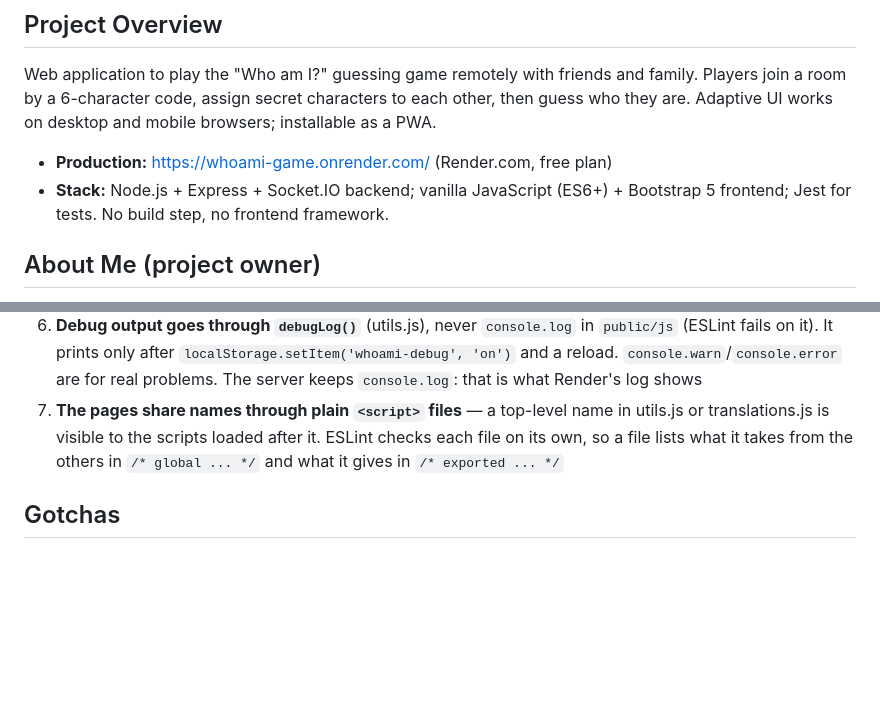
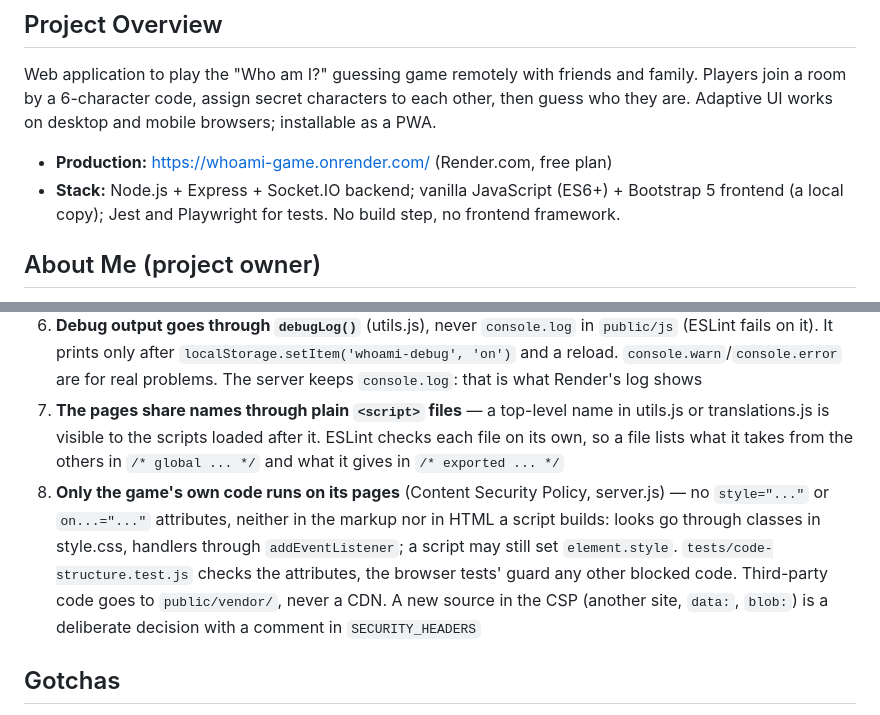
Before and after one commit to mikhail-e/whoami-game, a Markdown page: CLAUDE.md, 2 parts joined by grey strips. Rendered like a GitHub page; blank space fills up the shorter version.

```diff
--- a/CLAUDE.md
+++ b/CLAUDE.md
@@ -4,7 +4,7 @@
 Web application to play the "Who am I?" guessing game remotely with friends and family. Players join a room by a 6-character code, assign secret characters to each other, then guess who they are. Adaptive UI works on desktop and mobile browsers; installable as a PWA.
 
 - **Production:** https://whoami-game.onrender.com/ (Render.com, free plan)
-- **Stack:** Node.js + Express + Socket.IO backend; vanilla JavaScript (ES6+) + Bootstrap 5 frontend; Jest for tests. No build step, no frontend framework.
+- **Stack:** Node.js + Express + Socket.IO backend; vanilla JavaScript (ES6+) + Bootstrap 5 frontend (a local copy); Jest and Playwright for tests. No build step, no frontend framework.
 
 ## About Me (project owner)
 - Beginner web developer; limited experience with Python, HTML, JavaScript
@@ -77,6 +81,7 @@ games/                     # Runtime game state backups (*.json, gitignored)
 5. **Never build DOM from user data with `innerHTML`** — player names and characters go through `textContent` (see `createAlertElement()` in utils.js and `updatePlayersList()` in game-room.js)
 6. **Debug output goes through `debugLog()`** (utils.js), never `console.log` in `public/js` (ESLint fails on it). It prints only after `localStorage.setItem('whoami-debug', 'on')` and a reload. `console.warn`/`console.error` are for real problems. The server keeps `console.log`: that is what Render's log shows
 7. **The pages share names through plain `<script>` files** — a top-level name in utils.js or translations.js is visible to the scripts loaded after it. ESLint checks each file on its own, so a file lists what it takes from the others in `/* global ... */` and what it gives in `/* exported ... */`
+8. **Only the game's own code runs on its pages** (Content Security Policy, server.js) — no `style="..."` or `on...="..."` attributes, neither in the markup nor in HTML a script builds: looks go through classes in style.css, handlers through `addEventListener`; a script may still set `element.style`. `tests/code-structure.test.js` checks the attributes, the browser tests' guard any other blocked code. Third-party code goes to `public/vendor/`, never a CDN. A new source in the CSP (another site, `data:`, `blob:`) is a deliberate decision with a comment in `SECURITY_HEADERS`
 
 ## Gotchas
 - **Sticker colors are picked by the server** (`stickerColors` in game-logic.js); the browser only renders `player.stickerColor` as the `color-<name>` class, so every color needs a `.character-sticker.color-<name>` rule in style.css (`tests/improved-sticker-colors.test.js` checks). The avatar pool lives **only** in `public/js/game.js`; the server does not need it
```
Also changed, not shown: other parts of CLAUDE.md (+11 -5 lines), docs/testing.md (+9 -5 lines).
